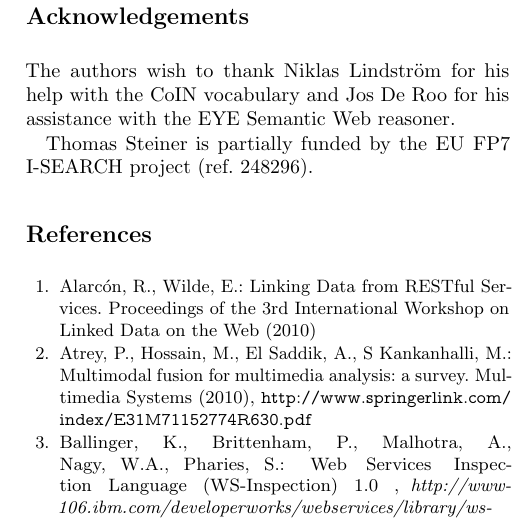
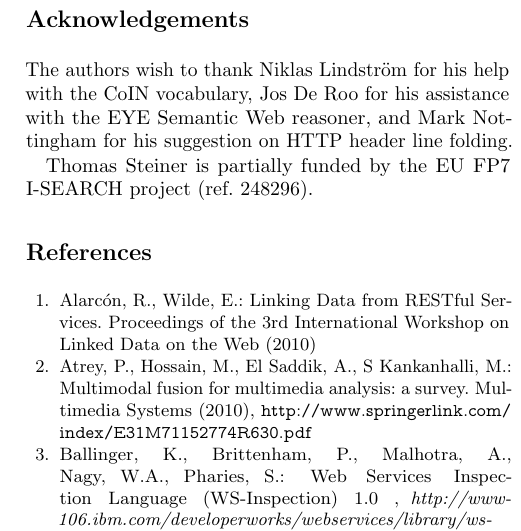
Before and after one commit to tomayac/AFMS2011, a LaTeX thesis (AFMS2011.tex): part of one column of page 10 of 11, cut so that both start at the same text. Compiled offline with pdfLaTeX.

Commit message:
Thank Mark Nottingham.

```diff
--- a/AFMS2011.tex
+++ b/AFMS2011.tex
@@ -596,7 +596,7 @@ In this paper, we have shown a proposal for a Web service description and intera
 Future work will be to prove the applicability of the approach to a broad family of existing RESTful Web services. We are also planning to investigate ways to link to external services that not necessarily follow our approach, including multi-domain-spanning Web services. In addition to that, we want to perform an in-depth study of compatibility and exchangeability with other standards and practices (namely with WSDL, WADL, and OWL-S). Currently we are at the very beginnings of our work towards allowing for complex automated execution plan creation including the creation of automated clients against RESTdesc-described services. With this paper we have laid a humble foundation stone for semantic Web service description. Future versions of RESTdesc will most probably encourage the decoupled use of the standard, meaning that instead of relying on URI templates (which allow for a certain degree of freedom, but still introduce a form of tight coupling) we shift the URI descriptions into the Link headers, and only specify the relation of those Link headers to the result in the server response.
 
 \section*{Acknowledgements} \label{sec:acknowledgements}
-The authors wish to thank Niklas Lindstr\"om for his help with the CoIN vocabulary and Jos De Roo for his assistance with the EYE Semantic Web reasoner.
+The authors wish to thank Niklas Lindstr\"om for his help with the CoIN vocabulary, Jos De Roo for his assistance with the EYE Semantic Web reasoner, and Mark Nottingham for his suggestion on HTTP header line folding.
 
 \ifthenelse{\boolean{showauthors}}
 {Thomas Steiner is partially funded by the EU FP7 I-SEARCH project (ref. 248296).}{}
```
